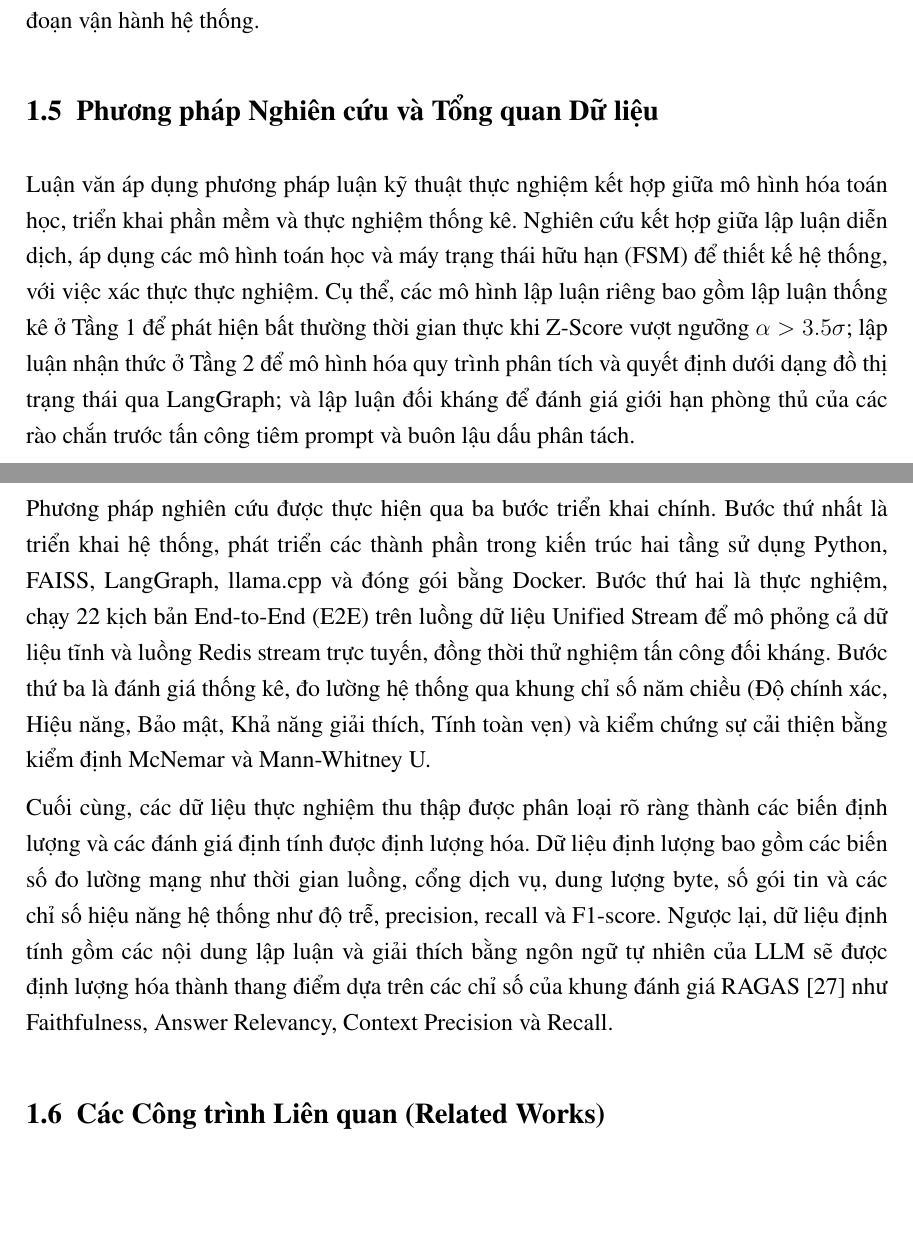
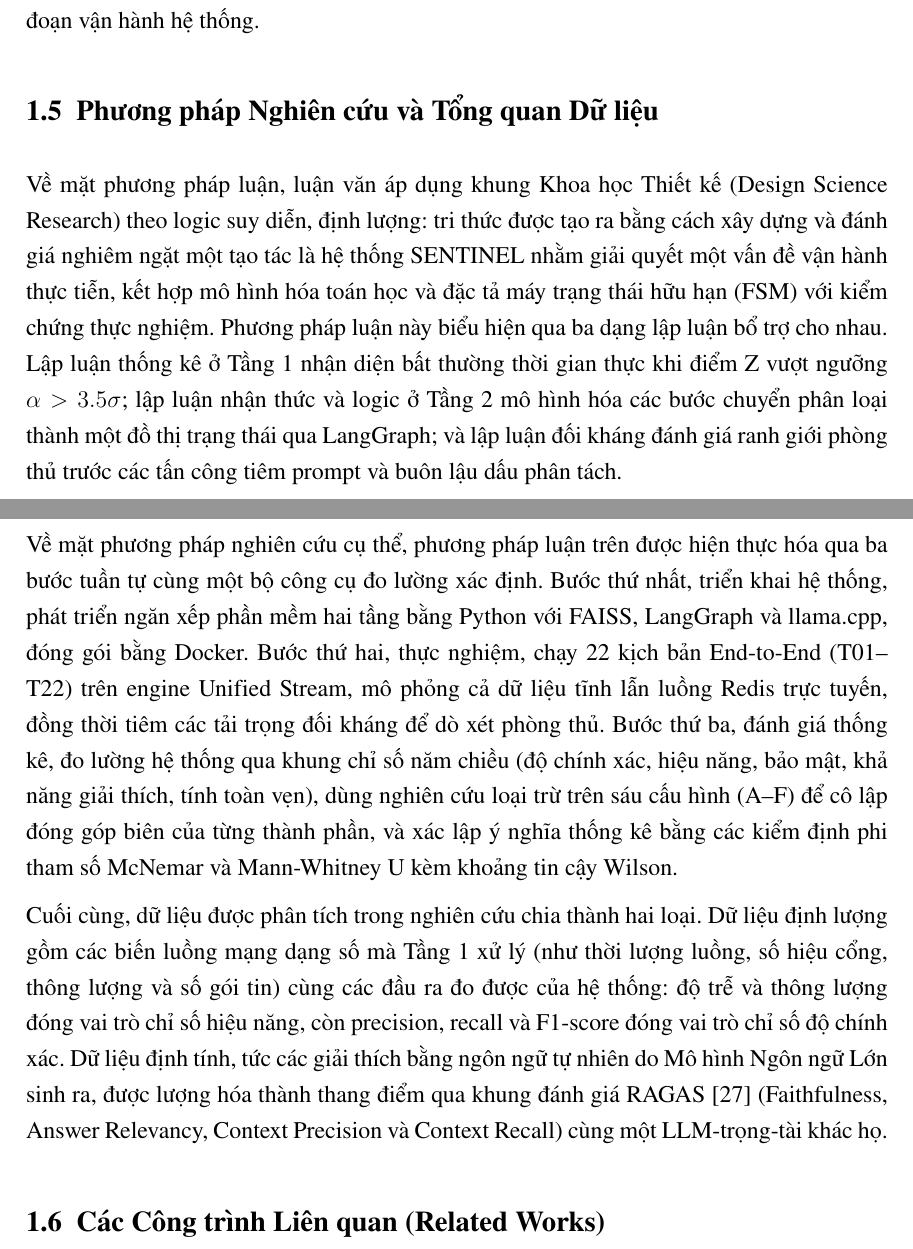
Before and after one commit to Binhchuoizzz/AI_Security_Graph, a LaTeX thesis (docs/latex/thesis_latex_vi/main.tex, which reads docs/latex/thesis_latex_vi/chapters/ch1_introduction.tex): two parts of pages 15 and 16 of 69, joined at a grey line, cut so that both start at the same text, the shorter picture padded with empty space. Compiled offline with pdfLaTeX.

Commit message:
docs(thesis): restructure §1.5 to separate methodology from research methods (EN+VI)
- Explicitly split the section into "methodology" (Design Science Research
  paradigm, deductive/quantitative logic, three reasoning modes) versus
  concrete "research methods" (three phases + measurement toolkit).
- Name the real, verified techniques that were missing from §1.5: ablation
  study (A--F) and Wilson confidence intervals, alongside McNemar/Mann-Whitney U.
- Fix a metric mislabel: precision/recall/F1 are accuracy indicators, not
  "system performance" ones (latency/throughput); Context Recall stated too,
  matching the four RAGAS metrics actually reported in Ch4.
- Data-overview claims verified against the project (22 E2E scenarios T01-T22
  in e2e_test_runner.py; RAGAS Faithfulness/Relevancy/Context Precision+Recall).

Co-Authored-By: Claude Opus 4.8 <noreply@anthropic.com>

```diff
--- a/docs/latex/thesis_latex_vi/chapters/ch1_introduction.tex
+++ b/docs/latex/thesis_latex_vi/chapters/ch1_introduction.tex
@@ -33,11 +33,11 @@ Phạm vi Nghiên cứu: Về phạm vi nghiên cứu thực nghiệm, đánh gi
 
 \section{Phương pháp Nghiên cứu và Tổng quan Dữ liệu}
 
-Luận văn áp dụng phương pháp luận kỹ thuật thực nghiệm kết hợp giữa mô hình hóa toán học, triển khai phần mềm và thực nghiệm thống kê. Nghiên cứu kết hợp giữa lập luận diễn dịch, áp dụng các mô hình toán học và máy trạng thái hữu hạn (FSM) để thiết kế hệ thống, với việc xác thực thực nghiệm. Cụ thể, các mô hình lập luận riêng bao gồm lập luận thống kê ở Tầng 1 để phát hiện bất thường thời gian thực khi Z-Score vượt ngưỡng $\alpha > 3.5\sigma$; lập luận nhận thức ở Tầng 2 để mô hình hóa quy trình phân tích và quyết định dưới dạng đồ thị trạng thái qua LangGraph; và lập luận đối kháng để đánh giá giới hạn phòng thủ của các rào chắn trước tấn công tiêm prompt và buôn lậu dấu phân tách.
+Về mặt phương pháp luận, luận văn áp dụng khung Khoa học Thiết kế (Design Science Research) theo logic suy diễn, định lượng: tri thức được tạo ra bằng cách xây dựng và đánh giá nghiêm ngặt một tạo tác là hệ thống SENTINEL nhằm giải quyết một vấn đề vận hành thực tiễn, kết hợp mô hình hóa toán học và đặc tả máy trạng thái hữu hạn (FSM) với kiểm chứng thực nghiệm. Phương pháp luận này biểu hiện qua ba dạng lập luận bổ trợ cho nhau. Lập luận thống kê ở Tầng 1 nhận diện bất thường thời gian thực khi điểm Z vượt ngưỡng $\alpha > 3.5\sigma$; lập luận nhận thức và logic ở Tầng 2 mô hình hóa các bước chuyển phân loại thành một đồ thị trạng thái qua LangGraph; và lập luận đối kháng đánh giá ranh giới phòng thủ trước các tấn công tiêm prompt và buôn lậu dấu phân tách.
 
-Phương pháp nghiên cứu được thực hiện qua ba bước triển khai chính. Bước thứ nhất là triển khai hệ thống, phát triển các thành phần trong kiến trúc hai tầng sử dụng Python, FAISS, LangGraph, llama.cpp và đóng gói bằng Docker. Bước thứ hai là thực nghiệm, chạy 22 kịch bản End-to-End (E2E) trên luồng dữ liệu Unified Stream để mô phỏng cả dữ liệu tĩnh và luồng Redis stream trực tuyến, đồng thời thử nghiệm tấn công đối kháng. Bước thứ ba là đánh giá thống kê, đo lường hệ thống qua khung chỉ số năm chiều (Độ chính xác, Hiệu năng, Bảo mật, Khả năng giải thích, Tính toàn vẹn) và kiểm chứng sự cải thiện bằng kiểm định McNemar và Mann-Whitney U.
+Về mặt phương pháp nghiên cứu cụ thể, phương pháp luận trên được hiện thực hóa qua ba bước tuần tự cùng một bộ công cụ đo lường xác định. Bước thứ nhất, triển khai hệ thống, phát triển ngăn xếp phần mềm hai tầng bằng Python với FAISS, LangGraph và llama.cpp, đóng gói bằng Docker. Bước thứ hai, thực nghiệm, chạy 22 kịch bản End-to-End (T01--T22) trên engine Unified Stream, mô phỏng cả dữ liệu tĩnh lẫn luồng Redis trực tuyến, đồng thời tiêm các tải trọng đối kháng để dò xét phòng thủ. Bước thứ ba, đánh giá thống kê, đo lường hệ thống qua khung chỉ số năm chiều (độ chính xác, hiệu năng, bảo mật, khả năng giải thích, tính toàn vẹn), dùng nghiên cứu loại trừ trên sáu cấu hình (A--F) để cô lập đóng góp biên của từng thành phần, và xác lập ý nghĩa thống kê bằng các kiểm định phi tham số McNemar và Mann-Whitney~U kèm khoảng tin cậy Wilson.
 
-Cuối cùng, các dữ liệu thực nghiệm thu thập được phân loại rõ ràng thành các biến định lượng và các đánh giá định tính được định lượng hóa. Dữ liệu định lượng bao gồm các biến số đo lường mạng như thời gian luồng, cổng dịch vụ, dung lượng byte, số gói tin và các chỉ số hiệu năng hệ thống như độ trễ, precision, recall và F1-score. Ngược lại, dữ liệu định tính gồm các nội dung lập luận và giải thích bằng ngôn ngữ tự nhiên của LLM sẽ được định lượng hóa thành thang điểm dựa trên các chỉ số của khung đánh giá RAGAS~\cite{ragas2023} như Faithfulness, Answer Relevancy, Context Precision và Recall.
+Cuối cùng, dữ liệu được phân tích trong nghiên cứu chia thành hai loại. Dữ liệu định lượng gồm các biến luồng mạng dạng số mà Tầng 1 xử lý (như thời lượng luồng, số hiệu cổng, thông lượng và số gói tin) cùng các đầu ra đo được của hệ thống: độ trễ và thông lượng đóng vai trò chỉ số hiệu năng, còn precision, recall và F1-score đóng vai trò chỉ số độ chính xác. Dữ liệu định tính, tức các giải thích bằng ngôn ngữ tự nhiên do Mô hình Ngôn ngữ Lớn sinh ra, được lượng hóa thành thang điểm qua khung đánh giá RAGAS~\cite{ragas2023} (Faithfulness, Answer Relevancy, Context Precision và Context Recall) cùng một LLM-trọng-tài khác họ.
 
 \section{Các Công trình Liên quan (Related Works)}
 Các phương pháp phát hiện xâm nhập truyền thống sử dụng học máy (Random Forests, SVM) hoặc học sâu (LSTM, CNN). Tuy nhiên, chúng là những "hộp đen" thiếu tính giải thích. Mặc dù các nghiên cứu gần đây đã tích hợp LLM làm trợ lý hoặc tác tử điều phối SOC (Splunk triage overlays \cite{splunkllm2026}, LanG governance \cite{lang2026}, CyberRAG reporting \cite{cyberrag2025}), nhưng thường chuyển tiếp log thô trực tiếp tới LLM, gây ra nút thắt cổ chai về độ trễ. Quan trọng hơn, các hệ thống đa tác tử hiện tại thiếu khả năng bảo mật nhận thức để tự bảo vệ trước tấn công log-substrate prompt injection \cite{watchtower2026}. SENTINEL giải quyết khoảng trống này bằng cách kết hợp lọc thống kê Welford trễ thấp với cơ chế đóng gói dữ liệu phân tách để bảo vệ lõi suy luận của tác tử. Một so sánh toàn diện của các mô hình này đối với kiến trúc SENTINEL trên các khía cạnh vận hành cốt lõi được trình bày trong Bảng~\ref{tab:architecture_comparison_intro}.
```
Also changed, not shown: docs/latex/thesis_latex/chapters/ch1_introduction.tex (+3 -3 lines), docs/latex/thesis_latex/main.pdf, 1 other file.
